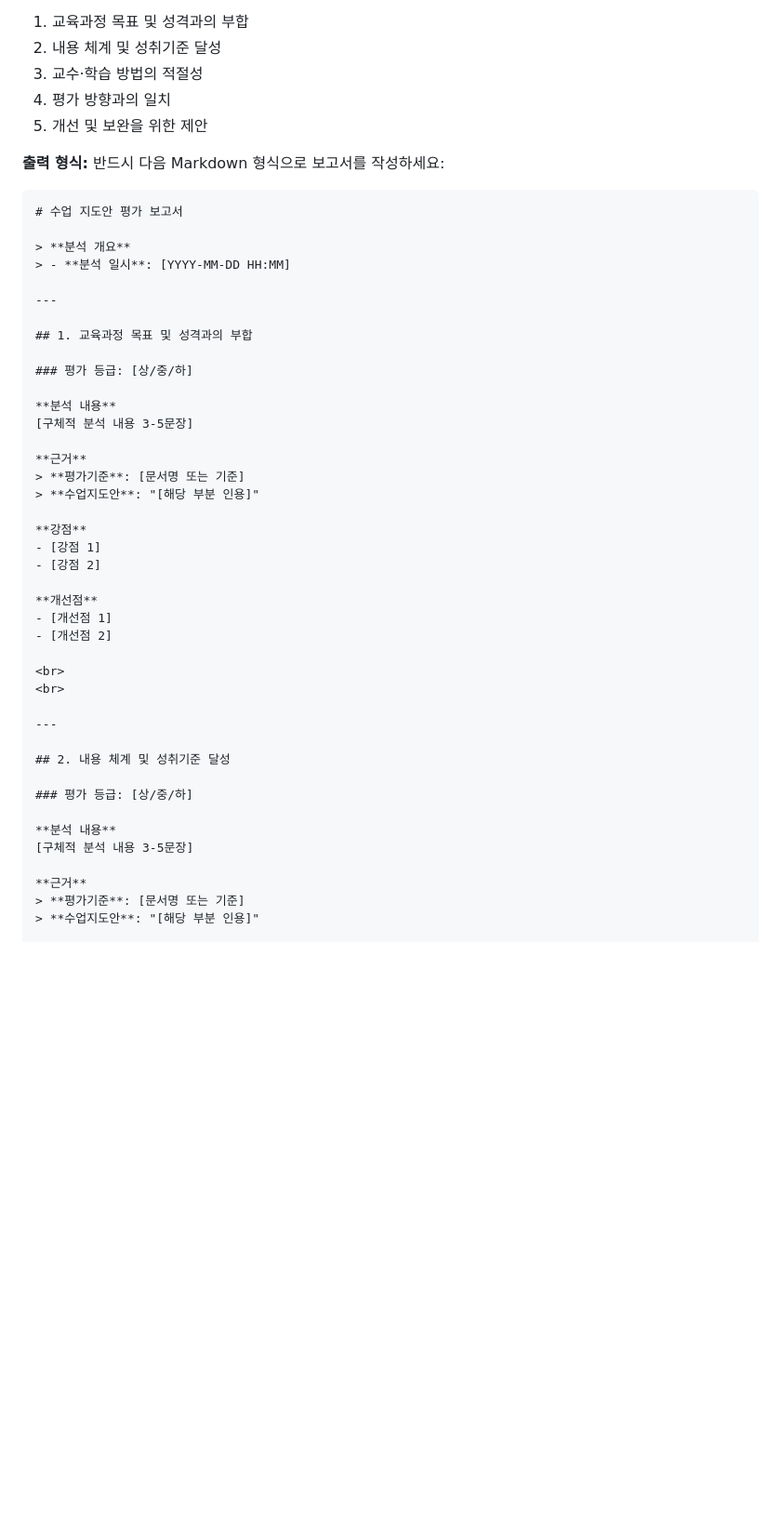
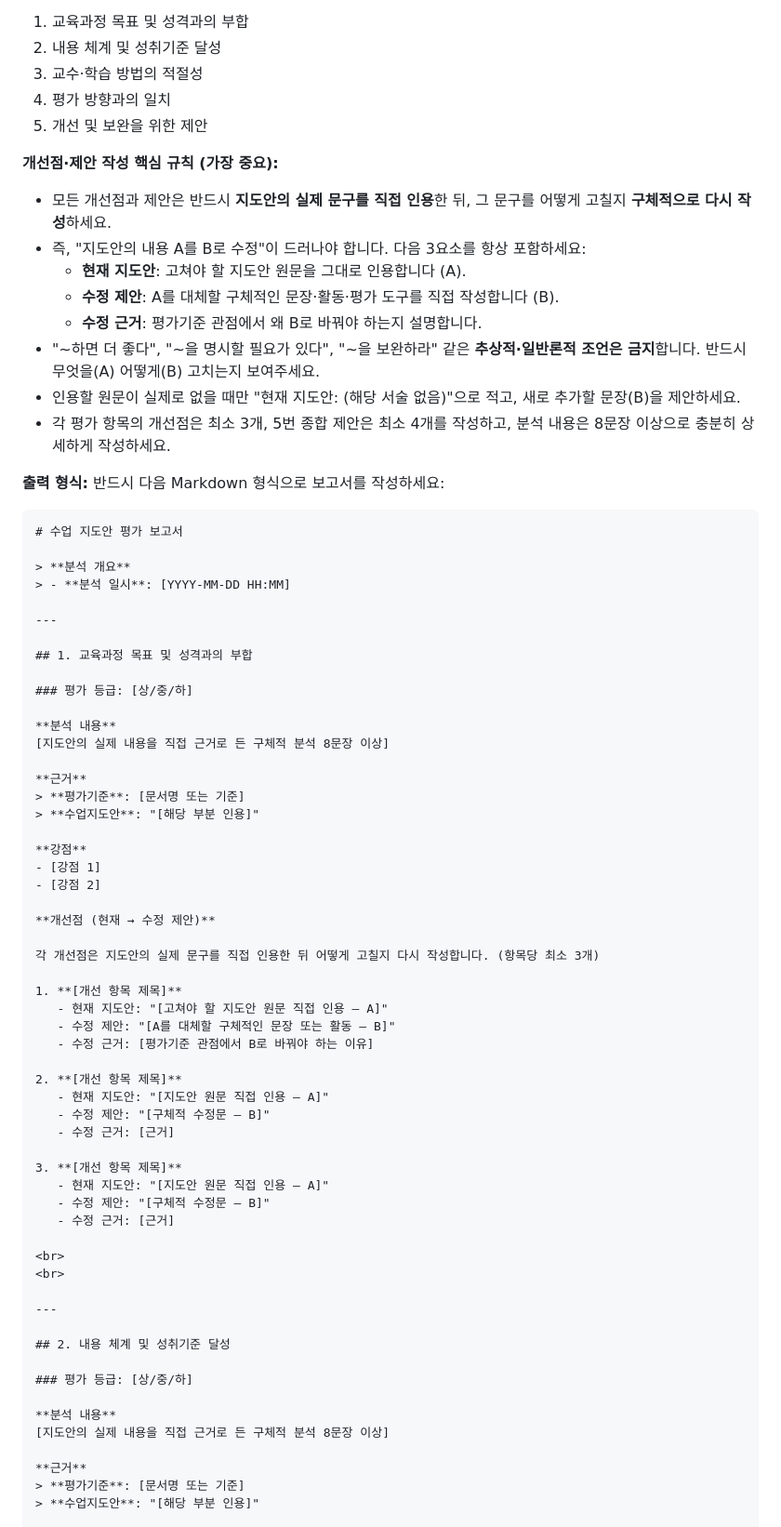
Before and after one commit to DomineYH/elp_gemini, a Markdown page: prompt/prompt.md, the part around one of its changes. Shown at 93% size. GitHub-like rendering; blank space fills up the shorter version.

```diff
--- a/prompt/prompt.md
+++ b/prompt/prompt.md
@@ -127,6 +127,16 @@
 4. 평가 방향과의 일치
 5. 개선 및 보완을 위한 제안
 
+**개선점·제안 작성 핵심 규칙 (가장 중요):**
+- 모든 개선점과 제안은 반드시 **지도안의 실제 문구를 직접 인용**한 뒤, 그 문구를 어떻게 고칠지 **구체적으로 다시 작성**하세요.
+- 즉, "지도안의 내용 A를 B로 수정"이 드러나야 합니다. 다음 3요소를 항상 포함하세요:
+  - **현재 지도안**: 고쳐야 할 지도안 원문을 그대로 인용합니다 (A).
+  - **수정 제안**: A를 대체할 구체적인 문장·활동·평가 도구를 직접 작성합니다 (B).
+  - **수정 근거**: 평가기준 관점에서 왜 B로 바꿔야 하는지 설명합니다.
+- "~하면 더 좋다", "~을 명시할 필요가 있다", "~을 보완하라" 같은 **추상적·일반론적 조언은 금지**합니다. 반드시 무엇을(A) 어떻게(B) 고치는지 보여주세요.
+- 인용할 원문이 실제로 없을 때만 "현재 지도안: (해당 서술 없음)"으로 적고, 새로 추가할 문장(B)을 제안하세요.
+- 각 평가 항목의 개선점은 최소 3개, 5번 종합 제안은 최소 4개를 작성하고, 분석 내용은 8문장 이상으로 충분히 상세하게 작성하세요.
+
 **출력 형식:**
 반드시 다음 Markdown 형식으로 보고서를 작성하세요:
 
@@ -143,7 +153,7 @@
 ### 평가 등급: [상/중/하]
 
 **분석 내용**
-[구체적 분석 내용 3-5문장]
+[지도안의 실제 내용을 직접 근거로 든 구체적 분석 8문장 이상]
 
 **근거**
 > **평가기준**: [문서명 또는 기준]
@@ -153,9 +163,24 @@
 - [강점 1]
 - [강점 2]
 
-**개선점**
-- [개선점 1]
-- [개선점 2]
+**개선점 (현재 → 수정 제안)**
+
+각 개선점은 지도안의 실제 문구를 직접 인용한 뒤 어떻게 고칠지 다시 작성합니다. (항목당 최소 3개)
+
+1. **[개선 항목 제목]**
+   - 현재 지도안: "[고쳐야 할 지도안 원문 직접 인용 — A]"
+   - 수정 제안: "[A를 대체할 구체적인 문장 또는 활동 — B]"
+   - 수정 근거: [평가기준 관점에서 B로 바꿔야 하는 이유]
+
+2. **[개선 항목 제목]**
+   - 현재 지도안: "[지도안 원문 직접 인용 — A]"
+   - 수정 제안: "[구체적 수정문 — B]"
+   - 수정 근거: [근거]
+
+3. **[개선 항목 제목]**
+   - 현재 지도안: "[지도안 원문 직접 인용 — A]"
+   - 수정 제안: "[구체적 수정문 — B]"
+   - 수정 근거: [근거]
 
 <br>
 <br>
@@ -167,7 +192,7 @@
 ### 평가 등급: [상/중/하]
 
 **분석 내용**
-[구체적 분석 내용 3-5문장]
+[지도안의 실제 내용을 직접 근거로 든 구체적 분석 8문장 이상]
 
 **근거**
 > **평가기준**: [문서명 또는 기준]
```
Also changed, not shown: other parts of prompt/prompt.md (+82 -20 lines), 1 other file.
